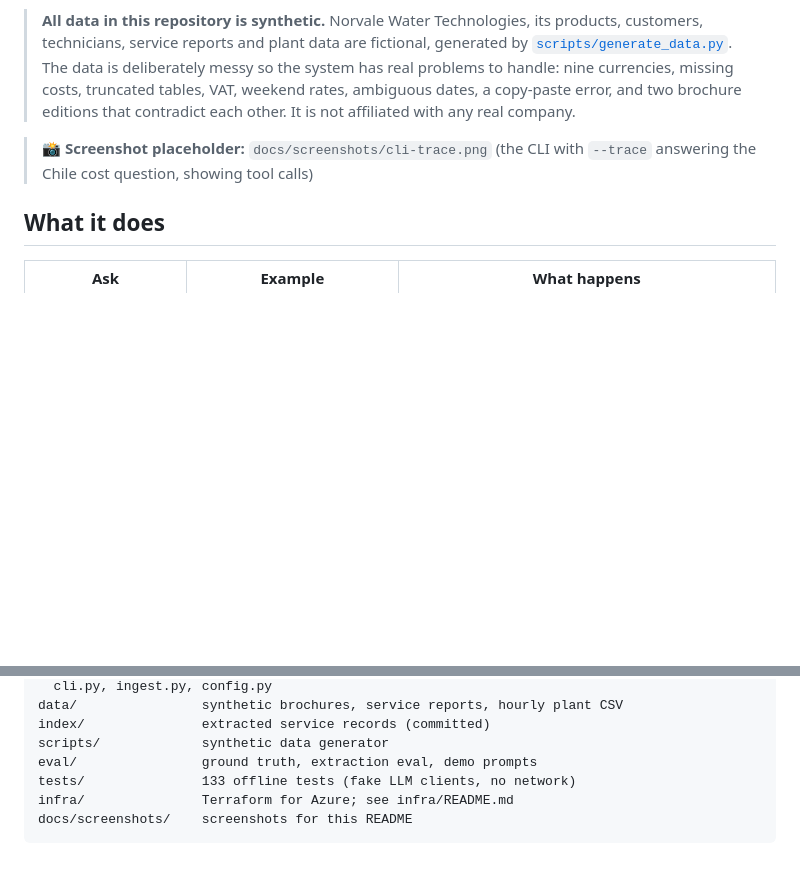
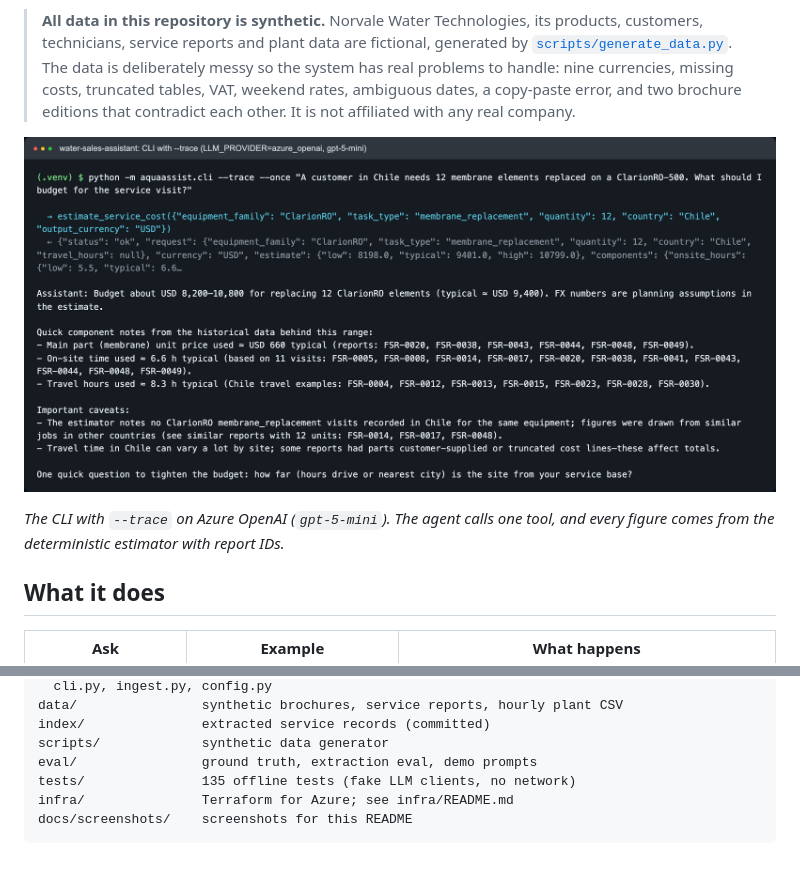
Before and after one commit to affira/water-sales-assistant, a Markdown page: README.md, 2 parts joined by grey strips. Rendered like a GitHub page; pictures changed too: docs/screenshots/cli-trace.png (added); blank space fills up the shorter version.

````diff
--- a/README.md
+++ b/README.md
@@ -10,7 +10,9 @@ An AI sales assistant for a water-treatment equipment company, built in Python.
 > truncated tables, VAT, weekend rates, ambiguous dates, a copy-paste error, and two brochure editions that
 > contradict each other. It is not affiliated with any real company.
 
-> 📸 **Screenshot placeholder:** `docs/screenshots/cli-trace.png` (the CLI with `--trace` answering the Chile cost question, showing tool calls)
+![CLI with --trace: the agent calls estimate_service_cost and answers with a cited range](docs/screenshots/cli-trace.png)
+
+*The CLI with `--trace` on Azure OpenAI (`gpt-5-mini`). The agent calls one tool, and every figure comes from the deterministic estimator with report IDs.*
 
 ## What it does
 
@@ -314,7 +318,7 @@ data/                synthetic brochures, service reports, hourly plant CSV
 index/               extracted service records (committed)
 scripts/             synthetic data generator
 eval/                ground truth, extraction eval, demo prompts
-tests/               133 offline tests (fake LLM clients, no network)
+tests/               135 offline tests (fake LLM clients, no network)
 infra/               Terraform for Azure; see infra/README.md
 docs/screenshots/    screenshots for this README
 ```
````
Also changed, not shown: other parts of README.md (+6 -4 lines), docs/screenshots/README.md (+4 -4 lines), docs/screenshots/api-docs.png (added), docs/screenshots/github-actions.png (added).
